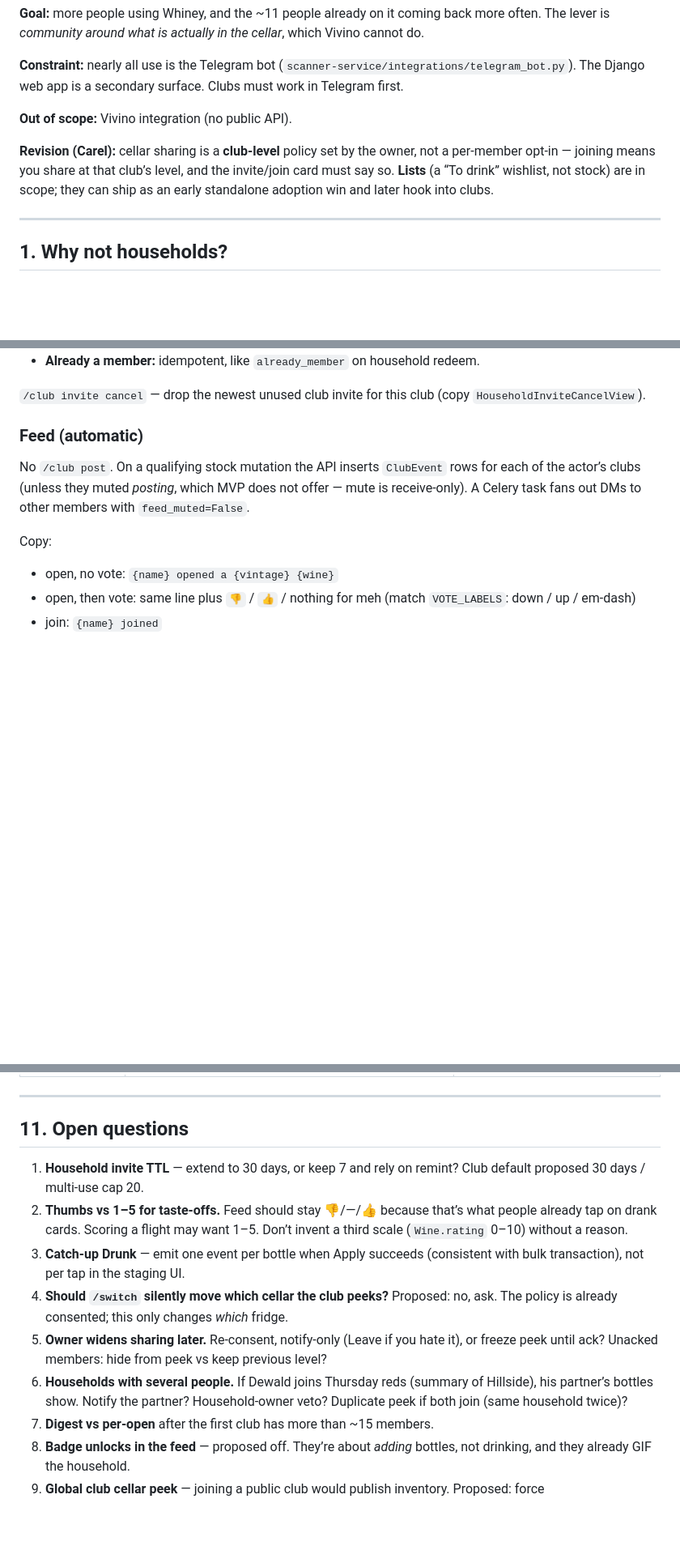
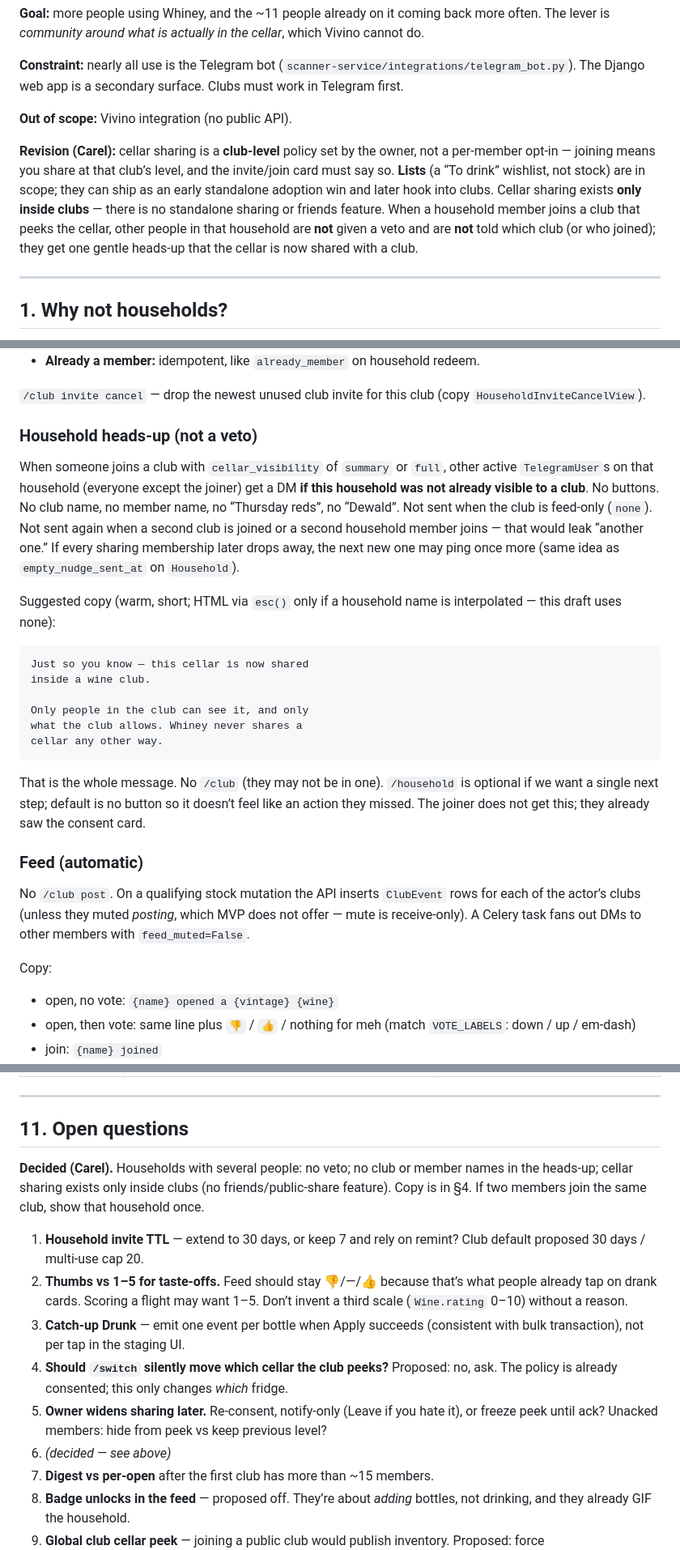
Before and after one commit to ElasticElk/wino, a Markdown page: docs/wine-club-plan.md, 3 parts joined by grey strips. Shown at 81% size. GitHub-like rendering; blank space fills up the shorter version.

````diff
--- a/docs/wine-club-plan.md
+++ b/docs/wine-club-plan.md
@@ -8,7 +8,7 @@ Design for a social layer on Whiney, grounded in the current Django apps and Tel
 
 **Out of scope:** Vivino integration (no public API).
 
-**Revision (Carel):** cellar sharing is a **club-level** policy set by the owner, not a per-member opt-in — joining means you share at that club’s level, and the invite/join card must say so. **Lists** (a “To drink” wishlist, not stock) are in scope; they can ship as an early standalone adoption win and later hook into clubs.
+**Revision (Carel):** cellar sharing is a **club-level** policy set by the owner, not a per-member opt-in — joining means you share at that club’s level, and the invite/join card must say so. **Lists** (a “To drink” wishlist, not stock) are in scope; they can ship as an early standalone adoption win and later hook into clubs. Cellar sharing exists **only inside clubs** — there is no standalone sharing or friends feature. When a household member joins a club that peeks the cellar, other people in that household are **not** given a veto and are **not** told which club (or who joined); they get one gentle heads-up that the cellar is now shared with a club.
 
 ---
 
@@ -254,6 +256,23 @@ Club preview cards — **consent is the join tap**, so the policy is on this car
 - **Already a member:** idempotent, like `already_member` on household redeem.
 
 `/club invite cancel` — drop the newest unused club invite for this club (copy `HouseholdInviteCancelView`).
+
+### Household heads-up (not a veto)
+
+When someone joins a club with `cellar_visibility` of `summary` or `full`, other active `TelegramUser`s on that household (everyone except the joiner) get a DM **if this household was not already visible to a club**. No buttons. No club name, no member name, no “Thursday reds”, no “Dewald”. Not sent when the club is feed-only (`none`). Not sent again when a second club is joined or a second household member joins — that would leak “another one.” If every sharing membership later drops away, the next new one may ping once more (same idea as `empty_nudge_sent_at` on `Household`).
+
+Suggested copy (warm, short; HTML via `esc()` only if a household name is interpolated — this draft uses none):
+
+```
+Just so you know — this cellar is now shared
+inside a wine club.
+
+Only people in the club can see it, and only
+what the club allows. Whiney never shares a
+cellar any other way.
+```
+
+That is the whole message. No `/club` (they may not be in one). `/household` is optional if we want a single next step; default is no button so it doesn’t feel like an action they missed. The joiner does not get this; they already saw the consent card.
 
 ### Feed (automatic)
 
@@ -621,12 +640,14 @@ The social product, including peek, because the join card is a consent contract.
 
 ## 11. Open questions
 
+**Decided (Carel).** Households with several people: no veto; no club or member names in the heads-up; cellar sharing exists only inside clubs (no friends/public-share feature). Copy is in §4. If two members join the same club, show that household once.
+
 1. **Household invite TTL** — extend to 30 days, or keep 7 and rely on remint? Club default proposed 30 days / multi-use cap 20.
 2. **Thumbs vs 1–5 for taste-offs.** Feed should stay 👎/—/👍 because that’s what people already tap on drank cards. Scoring a flight may want 1–5. Don’t invent a third scale (`Wine.rating` 0–10) without a reason.
 3. **Catch-up Drunk** — emit one event per bottle when Apply succeeds (consistent with bulk transaction), not per tap in the staging UI.
 4. **Should `/switch` silently move which cellar the club peeks?** Proposed: no, ask. The policy is already consented; this only changes *which* fridge.
 5. **Owner widens sharing later.** Re-consent, notify-only (Leave if you hate it), or freeze peek until ack? Unacked members: hide from peek vs keep previous level?
-6. **Households with several people.** If Dewald joins Thursday reds (summary of Hillside), his partner’s bottles show. Notify the partner? Household-owner veto? Duplicate peek if both join (same household twice)?
+6. *(decided — see above)*
 7. **Digest vs per-open** after the first club has more than ~15 members.
 8. **Badge unlocks in the feed** — proposed off. They’re about *adding* bottles, not drinking, and they already GIF the household.
 9. **Global club cellar peek** — joining a public club would publish inventory. Proposed: force `cellar_visibility=none` on `kind=global`.
````
Also changed, not shown: other parts of docs/wine-club-plan.md (+7 -4 lines).
